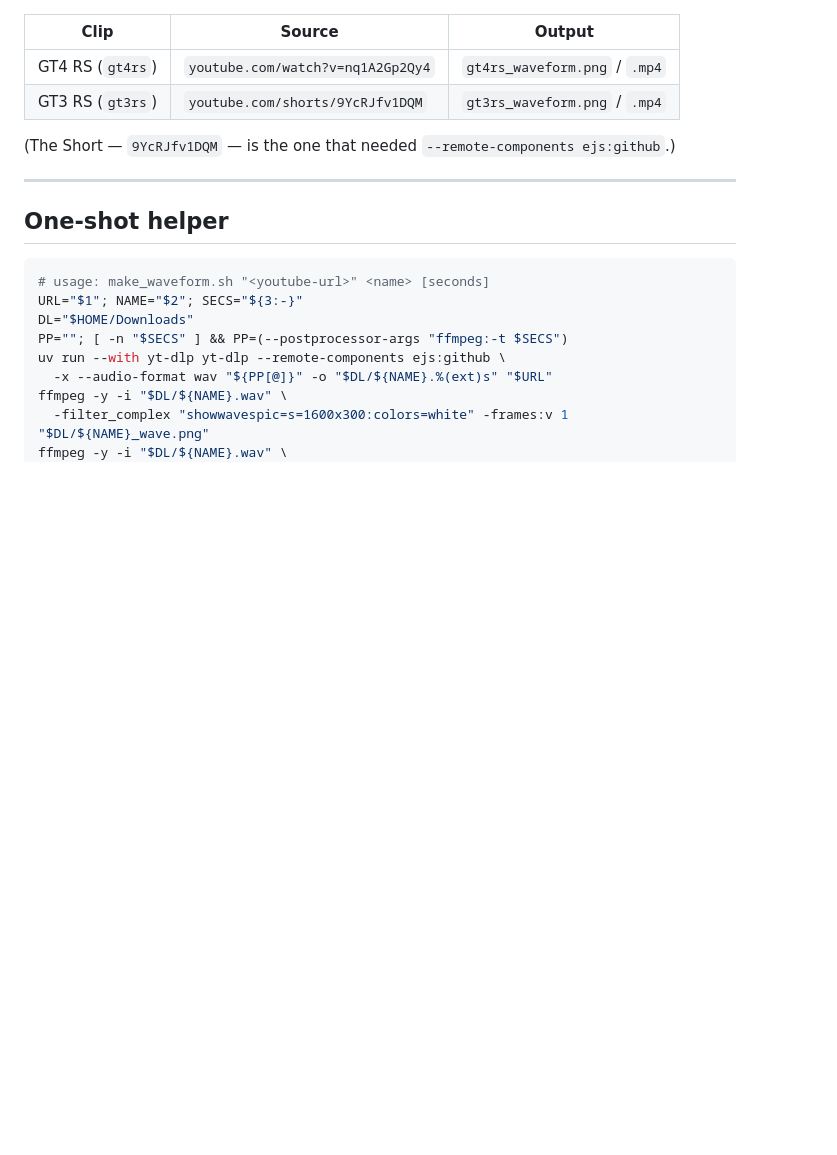
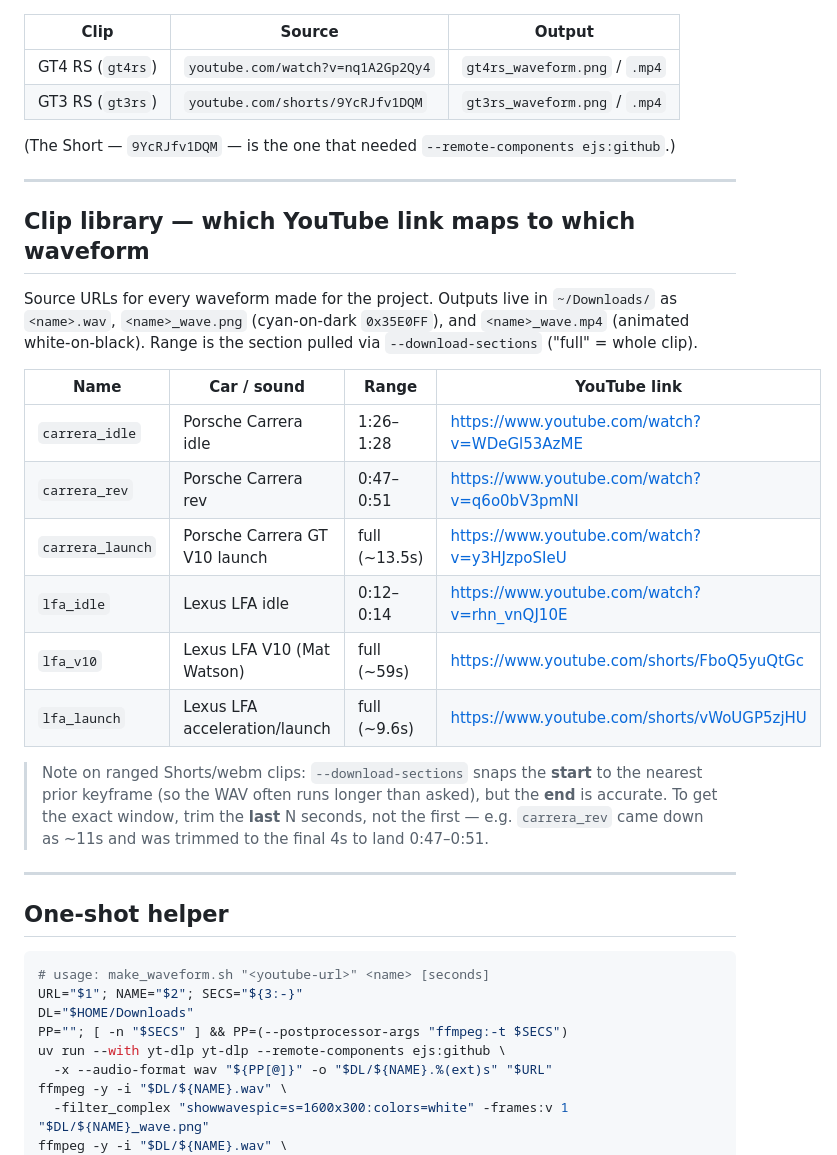
Before and after one commit to jiogallardy/carzam, a Markdown page: docs/creator-content-waveforms.md, the part around the change. Drawn GitHub-style; blank space fills up the shorter version.

Commit message:
docs: add clip library mapping YouTube links to waveform outputs
Records source URL + time range for each engine-sound waveform made
(carrera idle/rev/launch, lfa idle/v10/launch) and the keyframe/trim note.

Generated with [Claude Code](https://claude.ai/code)
via [Happy](https://happy.engineering)

Co-Authored-By: Claude <noreply@anthropic.com>
Co-Authored-By: Happy <yesreply@happy.engineering>

````diff
--- a/docs/creator-content-waveforms.md
+++ b/docs/creator-content-waveforms.md
@@ -133,6 +133,29 @@ ffmpeg -y -i "$HOME/Downloads/clip_full.wav" \
 
 ---
 
+## Clip library — which YouTube link maps to which waveform
+
+Source URLs for every waveform made for the project. Outputs live in `~/Downloads/`
+as `<name>.wav`, `<name>_wave.png` (cyan-on-dark `0x35E0FF`), and `<name>_wave.mp4`
+(animated white-on-black). Range is the section pulled via `--download-sections`
+("full" = whole clip).
+
+| Name              | Car / sound          | Range       | YouTube link |
+|-------------------|----------------------|-------------|--------------|
+| `carrera_idle`    | Porsche Carrera idle | 1:26–1:28   | https://www.youtube.com/watch?v=WDeGl53AzME |
+| `carrera_rev`     | Porsche Carrera rev  | 0:47–0:51   | https://www.youtube.com/watch?v=q6o0bV3pmNI |
+| `carrera_launch`  | Porsche Carrera GT V10 launch | full (~13.5s) | https://www.youtube.com/watch?v=y3HJzpoSIeU |
+| `lfa_idle`        | Lexus LFA idle       | 0:12–0:14   | https://www.youtube.com/watch?v=rhn_vnQJ10E |
+| `lfa_v10`         | Lexus LFA V10 (Mat Watson) | full (~59s) | https://www.youtube.com/shorts/FboQ5yuQtGc |
+| `lfa_launch`      | Lexus LFA acceleration/launch | full (~9.6s) | https://www.youtube.com/shorts/vWoUGP5zjHU |
+
+> Note on ranged Shorts/webm clips: `--download-sections` snaps the **start** to the
+> nearest prior keyframe (so the WAV often runs longer than asked), but the **end** is
+> accurate. To get the exact window, trim the **last** N seconds, not the first —
+> e.g. `carrera_rev` came down as ~11s and was trimmed to the final 4s to land 0:47–0:51.
+
+---
+
 ## One-shot helper
 
 ```bash
````
